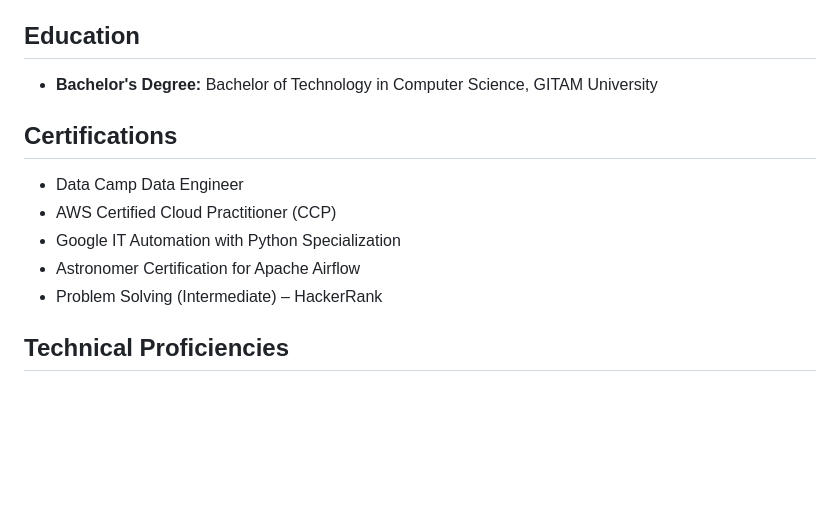
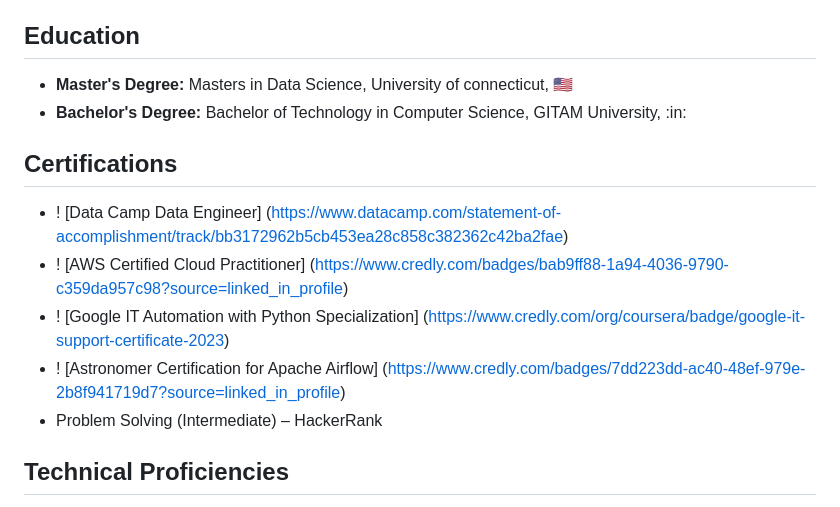
Before and after one commit to lohitmarla-uconn/lohitmalra-uconn.github.io, a Markdown page: README.md, the part around the change. Rendered like a GitHub page; blank space fills up the shorter version.

```diff
--- a/README.md
+++ b/README.md
@@ -7,13 +7,14 @@ Welcome to my GitHub portfolio! I am Lohit Marla, a data science master's studen
 I am an experienced, result-oriented, and resourceful data engineer with a passion for problem-solving. I excel in adapting to and meeting challenges, even with tight release schedules. My experience includes contributing to dynamic team environments that prioritize business growth by providing exceptional value and service.
 
 ## Education
-- **Bachelor's Degree:** Bachelor of Technology in Computer Science, GITAM University
+- **Master's Degree:** Masters in Data Science, University of connecticut, :us:
+- **Bachelor's Degree:** Bachelor of Technology in Computer Science, GITAM University, :in:
 
 ## Certifications
-- Data Camp Data Engineer
-- AWS Certified Cloud Practitioner (CCP)
-- Google IT Automation with Python Specialization
-- Astronomer Certification for Apache Airflow
+- ! [Data Camp Data Engineer] (https://www.datacamp.com/statement-of-accomplishment/track/bb3172962b5cb453ea28c858c382362c42ba2fae)
+- ! [AWS Certified Cloud Practitioner] (https://www.credly.com/badges/bab9ff88-1a94-4036-9790-c359da957c98?source=linked_in_profile)
+- ! [Google IT Automation with Python Specialization] (https://www.credly.com/org/coursera/badge/google-it-support-certificate-2023)
+- ! [Astronomer Certification for Apache Airflow] (https://www.credly.com/badges/7dd223dd-ac40-48ef-979e-2b8f941719d7?source=linked_in_profile)
 - Problem Solving (Intermediate) – HackerRank
 
 ## Technical Proficiencies
```
